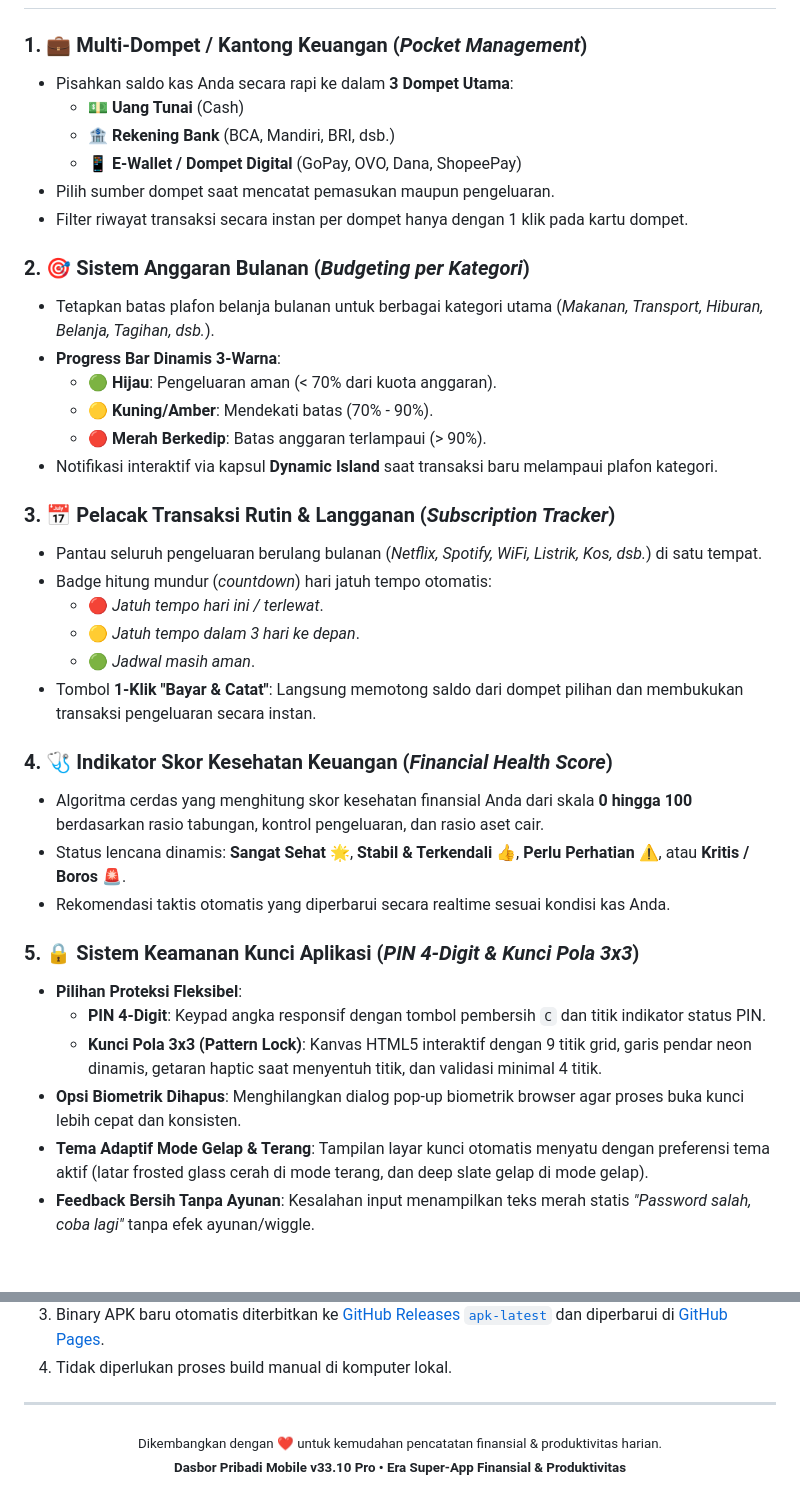
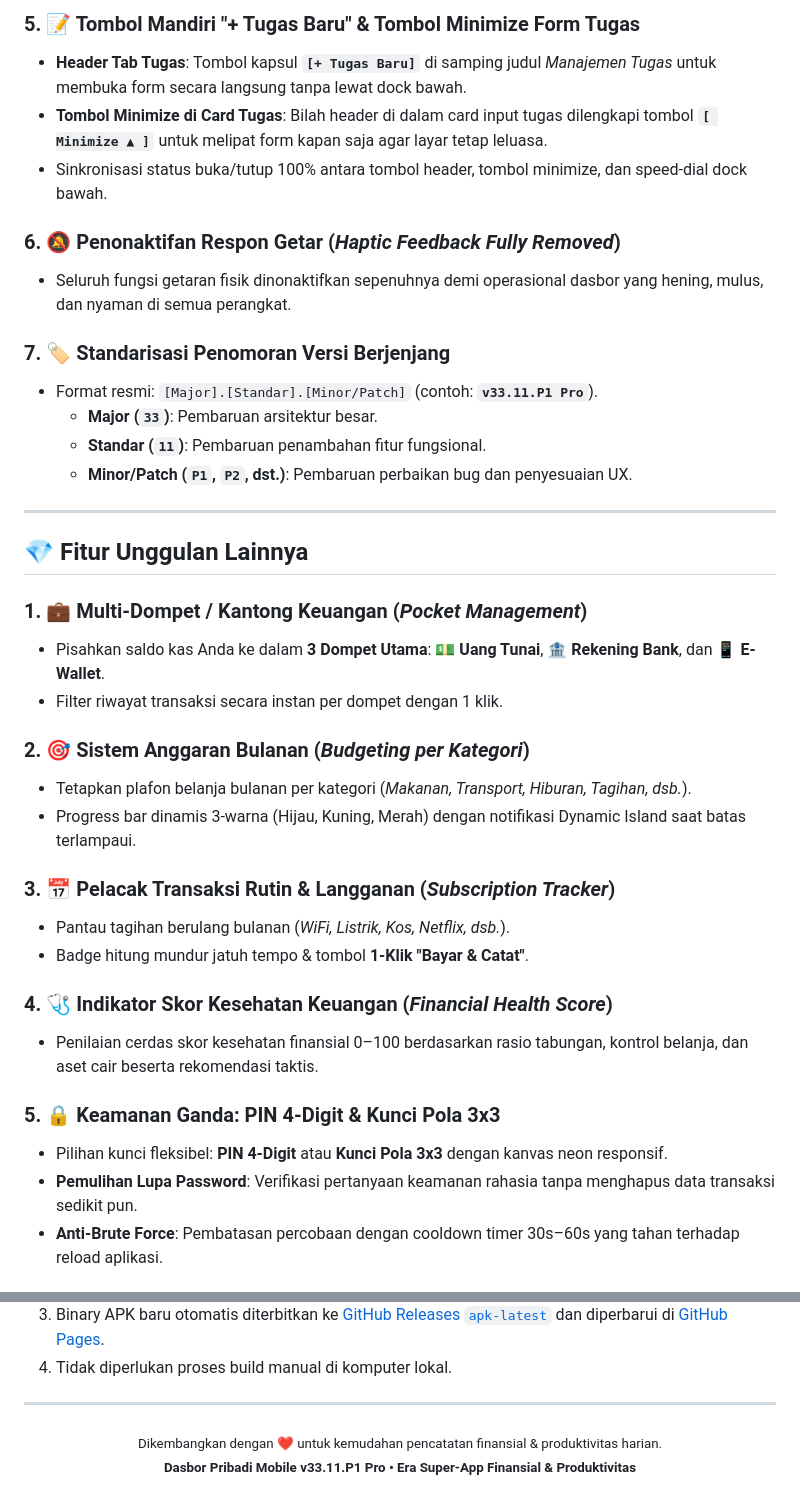
Before and after one commit to habielmaulanaaa-svg/dasbor-pribadi, a Markdown page: README.md, 2 parts joined by grey strips. Rendered like a GitHub page.

Commit message:
docs: update README.md with v33.11.P1 Pro features and versioning

```diff
--- a/README.md
+++ b/README.md
@@ -23,38 +54,38 @@ Aplikasi manajemen keuangan, tabungan, impian, dan produktivitas pribadi all-in-
+### 5. 📝 Tombol Mandiri "+ Tugas Baru" & Tombol Minimize Form Tugas
+- **Header Tab Tugas**: Tombol kapsul **`[+ Tugas Baru]`** di samping judul *Manajemen Tugas* untuk membuka form secara langsung tanpa lewat dock bawah.
+- **Tombol Minimize di Card Tugas**: Bilah header di dalam card input tugas dilengkapi tombol **`[ Minimize ▲ ]`** untuk melipat form kapan saja agar layar tetap leluasa.
+- Sinkronisasi status buka/tutup 100% antara tombol header, tombol minimize, dan speed-dial dock bawah.
+
+### 6. 🔕 Penonaktifan Respon Getar (*Haptic Feedback Fully Removed*)
+- Seluruh fungsi getaran fisik dinonaktifkan sepenuhnya demi operasional dasbor yang hening, mulus, dan nyaman di semua perangkat.
+
+### 7. 🏷️ Standarisasi Penomoran Versi Berjenjang
+- Format resmi: `[Major].[Standar].[Minor/Patch]` (contoh: **`v33.11.P1 Pro`**).
+  - **Major (`33`)**: Pembaruan arsitektur besar.
+  - **Standar (`11`)**: Pembaruan penambahan fitur fungsional.
+  - **Minor/Patch (`P1`, `P2`, dst.)**: Pembaruan perbaikan bug dan penyesuaian UX.
+
+---
+
+## 💎 Fitur Unggulan Lainnya
 
 ### 1. 💼 Multi-Dompet / Kantong Keuangan (*Pocket Management*)
-- Pisahkan saldo kas Anda secara rapi ke dalam **3 Dompet Utama**:
-  - 💵 **Uang Tunai** (Cash)
-  - 🏦 **Rekening Bank** (BCA, Mandiri, BRI, dsb.)
-  - 📱 **E-Wallet / Dompet Digital** (GoPay, OVO, Dana, ShopeePay)
-- Pilih sumber dompet saat mencatat pemasukan maupun pengeluaran.
-- Filter riwayat transaksi secara instan per dompet hanya dengan 1 klik pada kartu dompet.
+- Pisahkan saldo kas Anda ke dalam **3 Dompet Utama**: 💵 **Uang Tunai**, 🏦 **Rekening Bank**, dan 📱 **E-Wallet**.
+- Filter riwayat transaksi secara instan per dompet dengan 1 klik.
 
 ### 2. 🎯 Sistem Anggaran Bulanan (*Budgeting per Kategori*)
-- Tetapkan batas plafon belanja bulanan untuk berbagai kategori utama (*Makanan, Transport, Hiburan, Belanja, Tagihan, dsb.*).
-- **Progress Bar Dinamis 3-Warna**:
-  - 🟢 **Hijau**: Pengeluaran aman (< 70% dari kuota anggaran).
-  - 🟡 **Kuning/Amber**: Mendekati batas (70% - 90%).
-  - 🔴 **Merah Berkedip**: Batas anggaran terlampaui (> 90%).
-- Notifikasi interaktif via kapsul **Dynamic Island** saat transaksi baru melampaui plafon kategori.
+- Tetapkan plafon belanja bulanan per kategori (*Makanan, Transport, Hiburan, Tagihan, dsb.*).
+- Progress bar dinamis 3-warna (Hijau, Kuning, Merah) dengan notifikasi Dynamic Island saat batas terlampaui.
 
 ### 3. 📅 Pelacak Transaksi Rutin & Langganan (*Subscription Tracker*)
-- Pantau seluruh pengeluaran berulang bulanan (*Netflix, Spotify, WiFi, Listrik, Kos, dsb.*) di satu tempat.
-- Badge hitung mundur (*countdown*) hari jatuh tempo otomatis:
-  - 🔴 *Jatuh tempo hari ini / terlewat*.
-  - 🟡 *Jatuh tempo dalam 3 hari ke depan*.
-  - 🟢 *Jadwal masih aman*.
-- Tombol **1-Klik "Bayar & Catat"**: Langsung memotong saldo dari dompet pilihan dan membukukan transaksi pengeluaran secara instan.
+- Pantau tagihan berulang bulanan (*WiFi, Listrik, Kos, Netflix, dsb.*).
+- Badge hitung mundur jatuh tempo & tombol **1-Klik "Bayar & Catat"**.
 
 ### 4. 🩺 Indikator Skor Kesehatan Keuangan (*Financial Health Score*)
-- Algoritma cerdas yang menghitung skor kesehatan finansial Anda dari skala **0 hingga 100** berdasarkan rasio tabungan, kontrol pengeluaran, dan rasio aset cair.
-- Status lencana dinamis: **Sangat Sehat 🌟**, **Stabil & Terkendali 👍**, **Perlu Perhatian ⚠️**, atau **Kritis / Boros 🚨**.
-- Rekomendasi taktis otomatis yang diperbarui secara realtime sesuai kondisi kas Anda.
+- Penilaian cerdas skor kesehatan finansial 0–100 berdasarkan rasio tabungan, kontrol belanja, dan aset cair beserta rekomendasi taktis.
 
-### 5. 🔒 Sistem Keamanan Kunci Aplikasi (*PIN 4-Digit & Kunci Pola 3x3*)
-- **Pilihan Proteksi Fleksibel**:
-  - **PIN 4-Digit**: Keypad angka responsif dengan tombol pembersih `C` dan titik indikator status PIN.
-  - **Kunci Pola 3x3 (Pattern Lock)**: Kanvas HTML5 interaktif dengan 9 titik grid, garis pendar neon dinamis, getaran haptic saat menyentuh titik, dan validasi minimal 4 titik.
-- **Opsi Biometrik Dihapus**: Menghilangkan dialog pop-up biometrik browser agar proses buka kunci lebih cepat dan konsisten.
-- **Tema Adaptif Mode Gelap & Terang**: Tampilan layar kunci otomatis menyatu dengan preferensi tema aktif (latar frosted glass cerah di mode terang, dan deep slate gelap di mode gelap).
-- **Feedback Bersih Tanpa Ayunan**: Kesalahan input menampilkan teks merah statis *"Password salah, coba lagi"* tanpa efek ayunan/wiggle.
+### 5. 🔒 Keamanan Ganda: PIN 4-Digit & Kunci Pola 3x3
+- Pilihan kunci fleksibel: **PIN 4-Digit** atau **Kunci Pola 3x3** dengan kanvas neon responsif.
+- **Pemulihan Lupa Password**: Verifikasi pertanyaan keamanan rahasia tanpa menghapus data transaksi sedikit pun.
+- **Anti-Brute Force**: Pembatasan percobaan dengan cooldown timer 30s–60s yang tahan terhadap reload aplikasi.
 
@@ -154,5 +159,5 @@ Repositori ini dilengkapi dengan pipeline otomatis **GitHub Actions**:
 
 <div align="center">
   <sub>Dikembangkan dengan ❤️ untuk kemudahan pencatatan finansial & produktivitas harian.</sub><br>
-  <sub><b>Dasbor Pribadi Mobile v33.10 Pro • Era Super-App Finansial & Produktivitas</b></sub>
+  <sub><b>Dasbor Pribadi Mobile v33.11.P1 Pro • Era Super-App Finansial & Produktivitas</b></sub>
 </div>
```
Also changed, not shown: other parts of README.md (+44 -39 lines).
